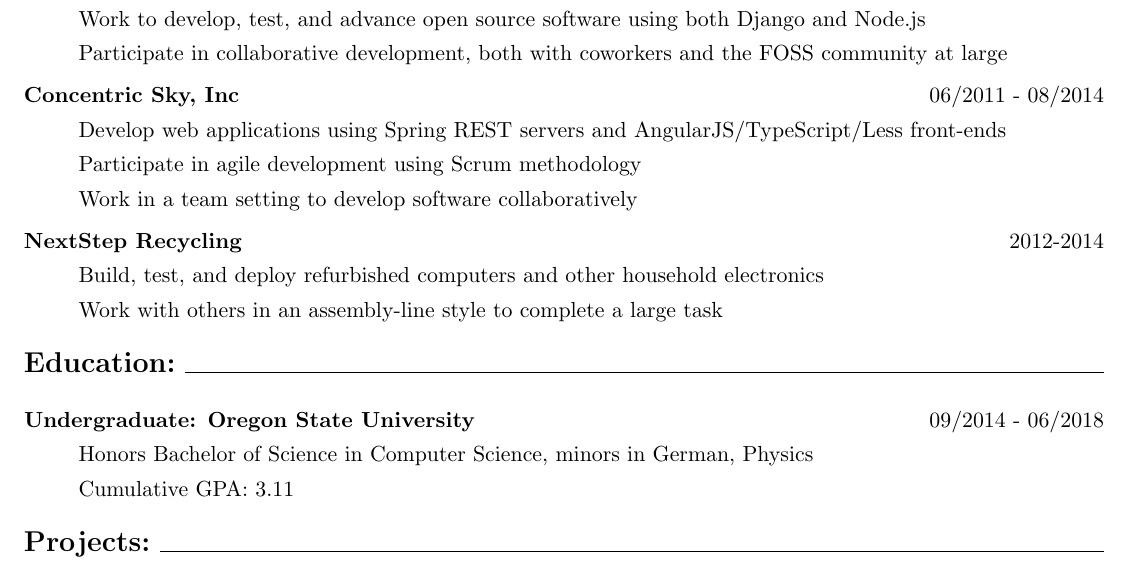
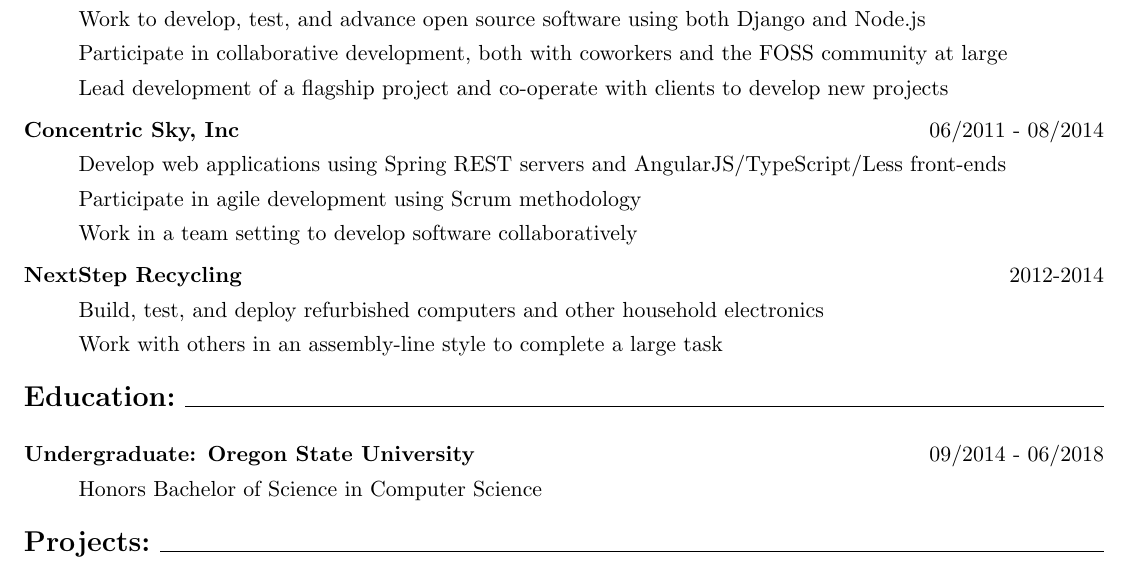
Before and after one commit to MorganEPatch/Resume, a LaTeX CV (resume.tex): part of the page, cut so that both start at the same text. Compiled offline with pdfLaTeX.

Commit message:
Updated 11-19-2015

```diff
--- a/resume.tex
+++ b/resume.tex
@@ -47,6 +47,8 @@
 
 Participate in collaborative development, both with coworkers and the FOSS community at large
 
+Lead development of a flagship project and co-operate with clients to develop new projects
+
 \item[Concentric Sky, Inc]
 \hfill 06/2011 - 08/2014
 
@@ -72,9 +74,7 @@
 \item[Undergraduate: Oregon State University]
 \hfill 09/2014 - 06/2018
 
-Honors Bachelor of Science in Computer Science, minors in German, Physics
-
-Cumulative GPA: 3.11
+Honors Bachelor of Science in Computer Science
 \end{description}
 \bigskip
 {\Large \textbf{Projects:}}
```
Also changed, not shown: resume.pdf.
